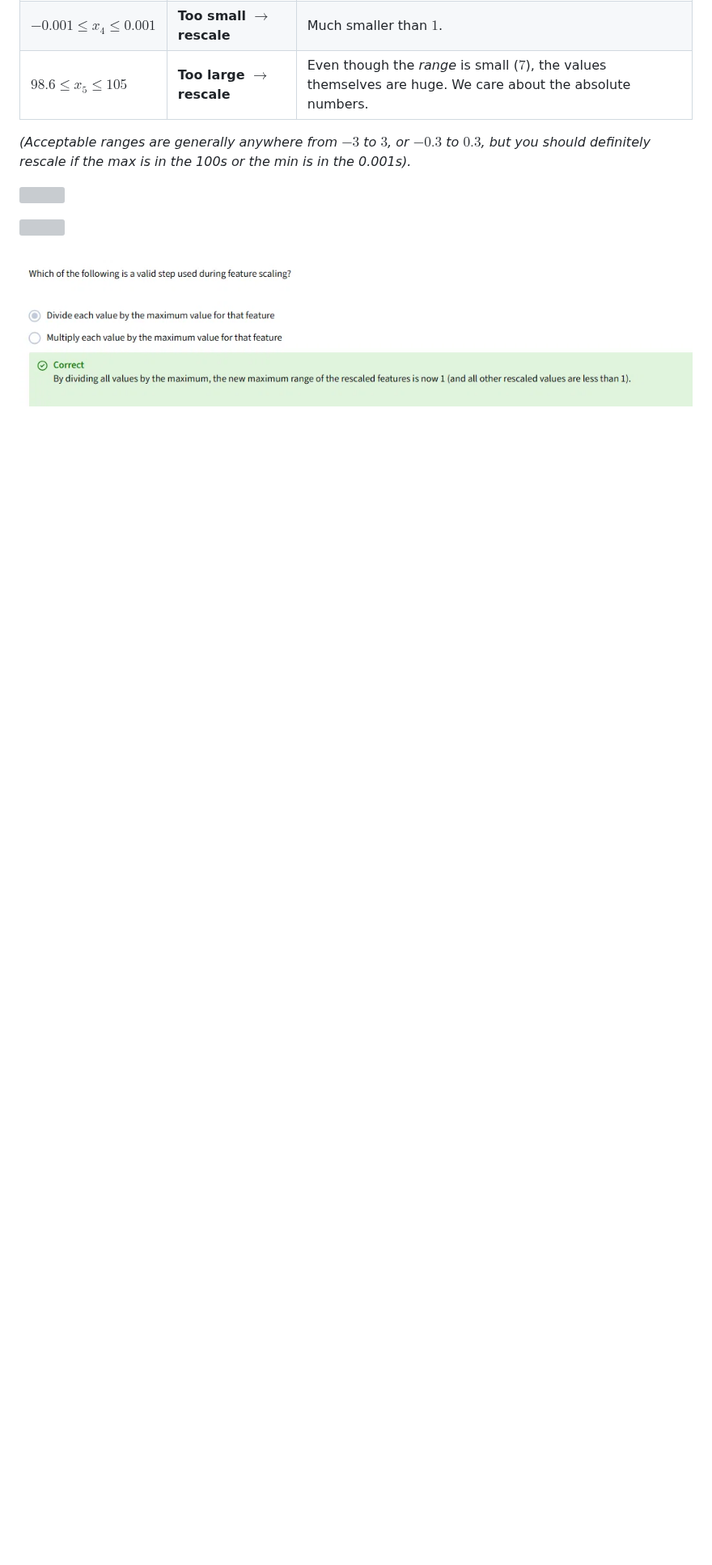
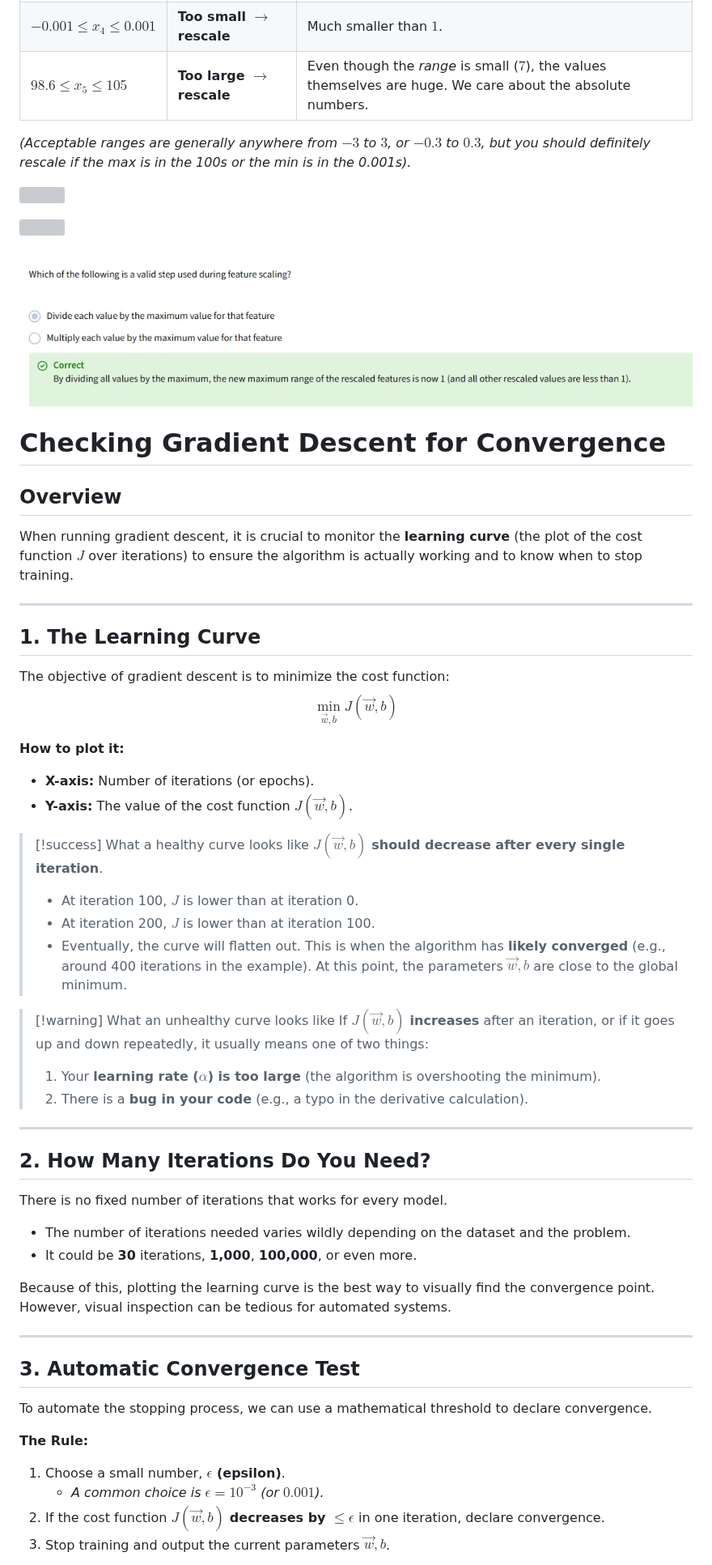
Before and after one commit to Sinbad369/ml, a Markdown page: 02-Machine Learning Specialization/Course 1-Supervised ML/Week 2 - Regression with multiple input variables.md, the part around one of its changes. Shown at 81% size. Rendered like a GitHub page; blank space fills up the shorter version; grey boxes are pictures that could not be loaded.

Commit message:
vault backup: 2026-10-24 23:21:56

```diff
--- a/02-Machine Learning Specialization/Course 1-Supervised ML/Week 2 - Regression with multiple input variables.md
+++ b/02-Machine Learning Specialization/Course 1-Supervised ML/Week 2 - Regression with multiple input variables.md
@@ -447,3 +447,53 @@ However, it doesn't have to be perfect. Here is a guide from the course:
 ![](../../00-Attachments/Pasted%20image%2020261024230534.png)
 
 ![](../../00-Attachments/Pasted%20image%2020261024230540.png)
+
+# Checking Gradient Descent for Convergence
+
+## Overview
+When running gradient descent, it is crucial to monitor the **learning curve** (the plot of the cost function $J$ over iterations) to ensure the algorithm is actually working and to know when to stop training.
+
+---
+
+## 1. The Learning Curve
+
+The objective of gradient descent is to minimize the cost function:
+$$ \min_{\vec{w},b} J(\vec{w},b) $$
+
+**How to plot it:**
+*   **X-axis:** Number of iterations (or epochs).
+*   **Y-axis:** The value of the cost function $J(\vec{w},b)$.
+
+> [!success] What a healthy curve looks like
+> $J(\vec{w},b)$ **should decrease after every single iteration**.
+> *   At iteration 100, $J$ is lower than at iteration 0.
+> *   At iteration 200, $J$ is lower than at iteration 100.
+> *   Eventually, the curve will flatten out. This is when the algorithm has **likely converged** (e.g., around 400 iterations in the example). At this point, the parameters $\vec{w}, b$ are close to the global minimum.
+
+> [!warning] What an unhealthy curve looks like
+> If $J(\vec{w},b)$ **increases** after an iteration, or if it goes up and down repeatedly, it usually means one of two things:
+> 1.  Your **learning rate ($\alpha$) is too large** (the algorithm is overshooting the minimum).
+> 2.  There is a **bug in your code** (e.g., a typo in the derivative calculation).
+
+---
+
+## 2. How Many Iterations Do You Need?
+
+There is no fixed number of iterations that works for every model.
+*   The number of iterations needed varies wildly depending on the dataset and the problem.
+*   It could be **30** iterations, **1,000**, **100,000**, or even more.
+
+Because of this, plotting the learning curve is the best way to visually find the convergence point. However, visual inspection can be tedious for automated systems.
+
+---
+
+## 3. Automatic Convergence Test
+
+To automate the stopping process, we can use a mathematical threshold to declare convergence.
+
+**The Rule:**
+1.  Choose a small number, **$\epsilon$ (epsilon)**.
+    *   *A common choice is $\epsilon = 10^{-3}$ (or $0.001$).*
+2.  If the cost function $J(\vec{w},b)$ **decreases by $\le \epsilon$** in one iteration, declare convergence.
+3.  Stop training and output the current parameters $\vec{w}, b$.
+
```
Also changed, not shown: other parts of 02-Machine Learning Specialization/Course 1-Supervised ML/Week 2 - Regression with multiple input variables.md (+8 -0 lines), 00-Attachments/Pasted image 20261024231300.png (added).
